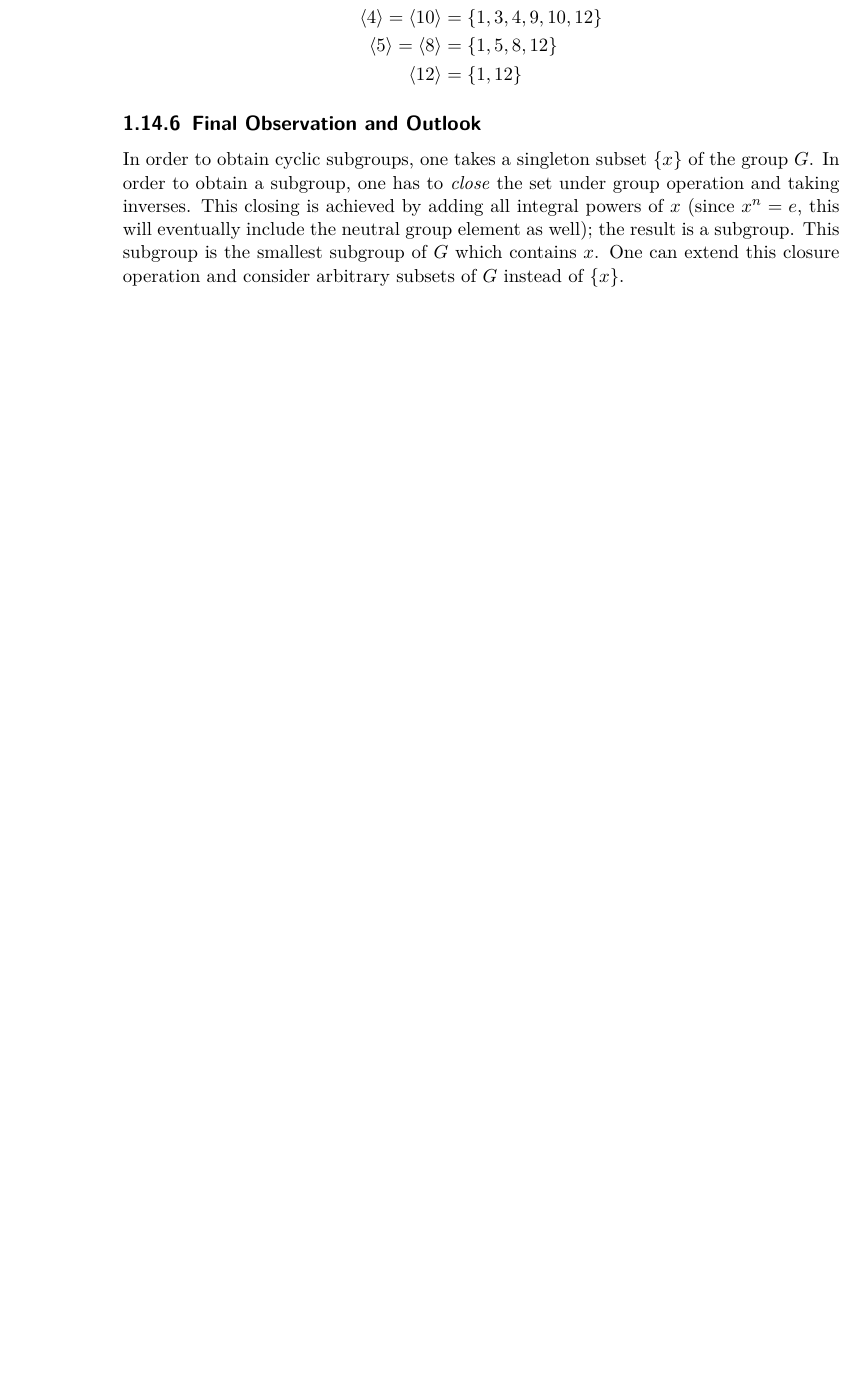
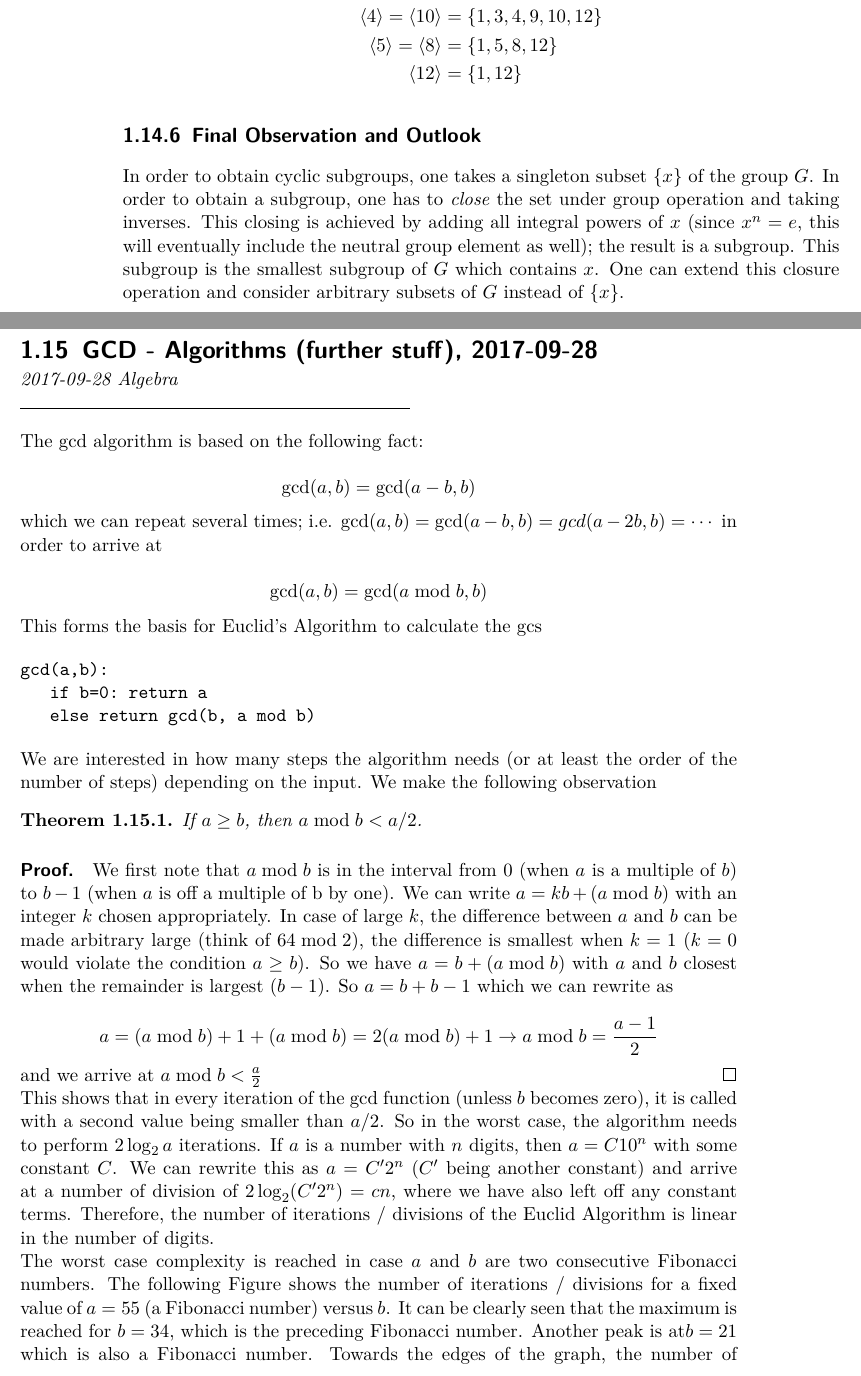
Before and after one commit to ClemensFMN/Journal, a LaTeX thesis (journal.tex, which reads 2017-09-28-gcd_03.tex): part of page 48 of 51 before the commit and two parts of pages 48 and 49 of 53 after it, the two joined at a grey line, cut so that both start at the same text, the shorter picture padded with empty space. Compiled offline with pdfLaTeX.

Commit message:
gcd complexity

```diff
--- /dev/null
+++ b/2017-09-28-gcd_03.tex
@@ -0,0 +1,39 @@
+\DiaryEntry{GCD - Algorithms (further stuff)}{2017-09-28}{Algebra}
+
+The gcd algorithm is based on the following fact:
+
+\bee
+\gcd(a,b) = \gcd(a - b,b)
+\eee
+
+which we can repeat several times; i.e. $\gcd(a,b) = \gcd(a-b,b) = gcd(a-2b,b) = \cdots$ in order to arrive at
+
+\bee
+\gcd(a,b) = \gcd(a \bmod b, b)
+\eee
+
+This forms the basis for Euclid's Algorithm to calculate the gcs
+
+\begin{verbatim}
+gcd(a,b):
+   if b=0: return a
+   else return gcd(b, a mod b)
+\end{verbatim}
+
+We are interested in how many steps the algorithm needs (or at least the order of the number of steps) depending on the input. We make the following observation
+
+\begin{theorem}
+If $a \geq b$, then $a \bmod b < a/2$.
+\end{theorem}
+
+\paragraph{Proof.} We first note that $a \bmod b$ is in the interval from $0$ (when $a$ is a multiple of $b$) to $b-1$ (when $a$ is off a multiple of b by one). We can write $a = kb + (a \bmod b)$ with an integer $k$ chosen appropriately. In case of large $k$, the difference between $a$ and $b$ can be made arbitrary large (think of $64 \bmod 2$), the difference is smallest when $k=1$ ($k=0$ would violate the condition $a \geq b$). So we have $a=b + (a \bmod b)$ with $a$ and $b$ closest when the remainder is largest ($b-1$). So $a = b + b-1$ which we can rewrite as
+
+\bee
+a=(a \bmod b)+1 + (a \bmod b) = 2 (a \bmod b) + 1 \rightarrow a \bmod b = \frac{a-1}{2}
+\eee
+
+and we arrive at $a \bmod b < \frac{a}{2}$ \qed
+
+This shows that in every iteration of the gcd function (unless $b$ becomes zero), it is called with a second value being smaller than $a/2$. So in the worst case, the algorithm needs to perform $2 \log_2 a$ iterations. If $a$ is a number with $n$ digits, then $a = C 10^n$ with some constant $C$. We can rewrite this as $a = C' 2^n$ ($C'$ being another constant) and arrive at a number of division of $2 \log_2 (C' 2^n) = c n$, where we have also left off any constant terms. Therefore, the number of iterations / divisions of the Euclid Algorithm is linear in the number of digits.
+
+The worst case complexity is reached in case $a$ and $b$ are two consecutive Fibonacci numbers. The following Figure shows the number of iterations / divisions  for a fixed value of $a=55$ (a Fibonacci number) versus $b$. It can be clearly seen that the maximum is reached for $b=34$, which is the preceding Fibonacci number. Another peak is at$b=21$ which is also a Fibonacci number. Towards the edges of the graph, the number of iterations / divisions falls; in these cases the difference between $a$ and $b$ is so large that the algorithm stops after a few iterations. E.g. $\gcd(31,2) = \gcd(2,1) = \gcd(1,0) = 1$.
```
Also changed, not shown: journal.tex (+2 -0 lines), images/gcd_num_div.png (added), 2017-09-28-gcd_03.tex (5 more changed lines).
